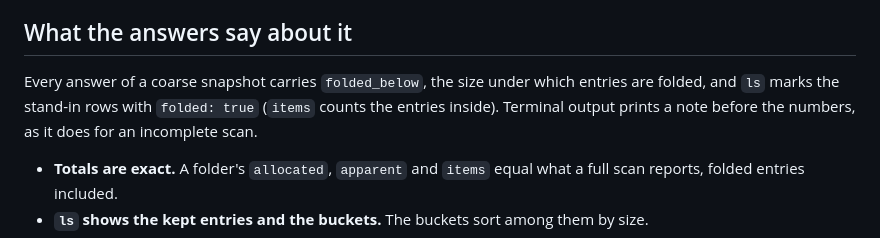
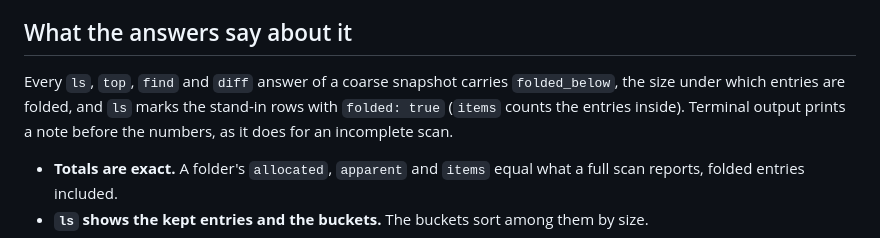
Before and after one commit to mikhailsal/free-space, a Markdown page: docs/coarse-snapshot.md, the part around the change. GitHub-like rendering.

Commit message:
docs(coarse): say which answers carry folded_below
The page said that every answer of a coarse snapshot carries `folded_below`. Only the four
query answers do (`ls`, `top`, `find`, `diff`, through the shared Header of
core/src/queries/types.rs); `status` and the JSON of `scan` and `refresh` do not, as a
probe of the binary shows. Name the four so that nobody looks for the field elsewhere.

```diff
--- a/docs/coarse-snapshot.md
+++ b/docs/coarse-snapshot.md
@@ -61,10 +61,10 @@ on one filesystem is counted once, in the root that holds the first path.
 
 ## What the answers say about it
 
-Every answer of a coarse snapshot carries `folded_below`, the size under which entries are
-folded, and `ls` marks the stand-in rows with `folded: true` (`items` counts the entries
-inside). Terminal output prints a note before the numbers, as it does for an incomplete
-scan.
+Every `ls`, `top`, `find` and `diff` answer of a coarse snapshot carries `folded_below`, the
+size under which entries are folded, and `ls` marks the stand-in rows with `folded: true`
+(`items` counts the entries inside). Terminal output prints a note before the numbers, as it
+does for an incomplete scan.
 
 - **Totals are exact.** A folder's `allocated`, `apparent` and `items` equal what a full
   scan reports, folded entries included.
```
